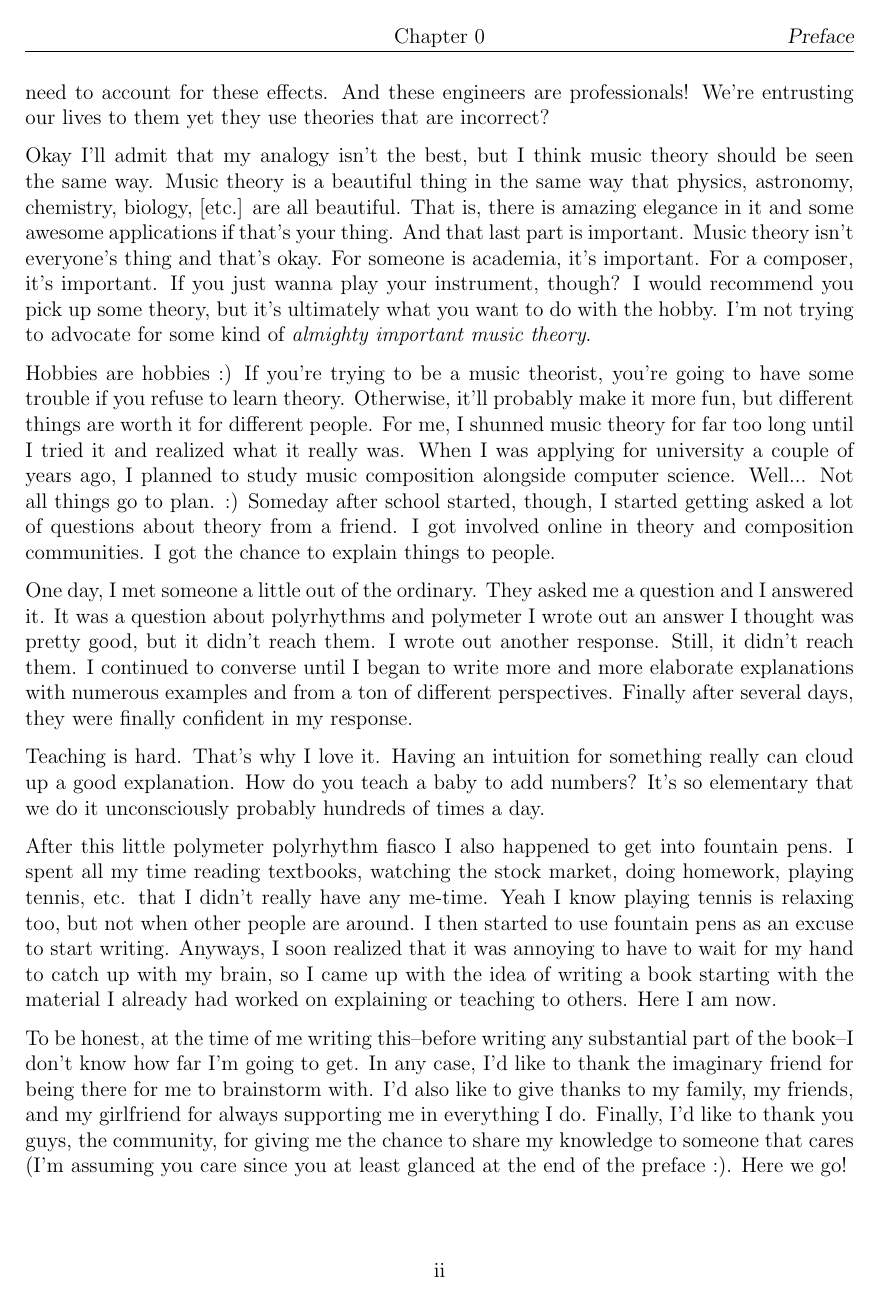
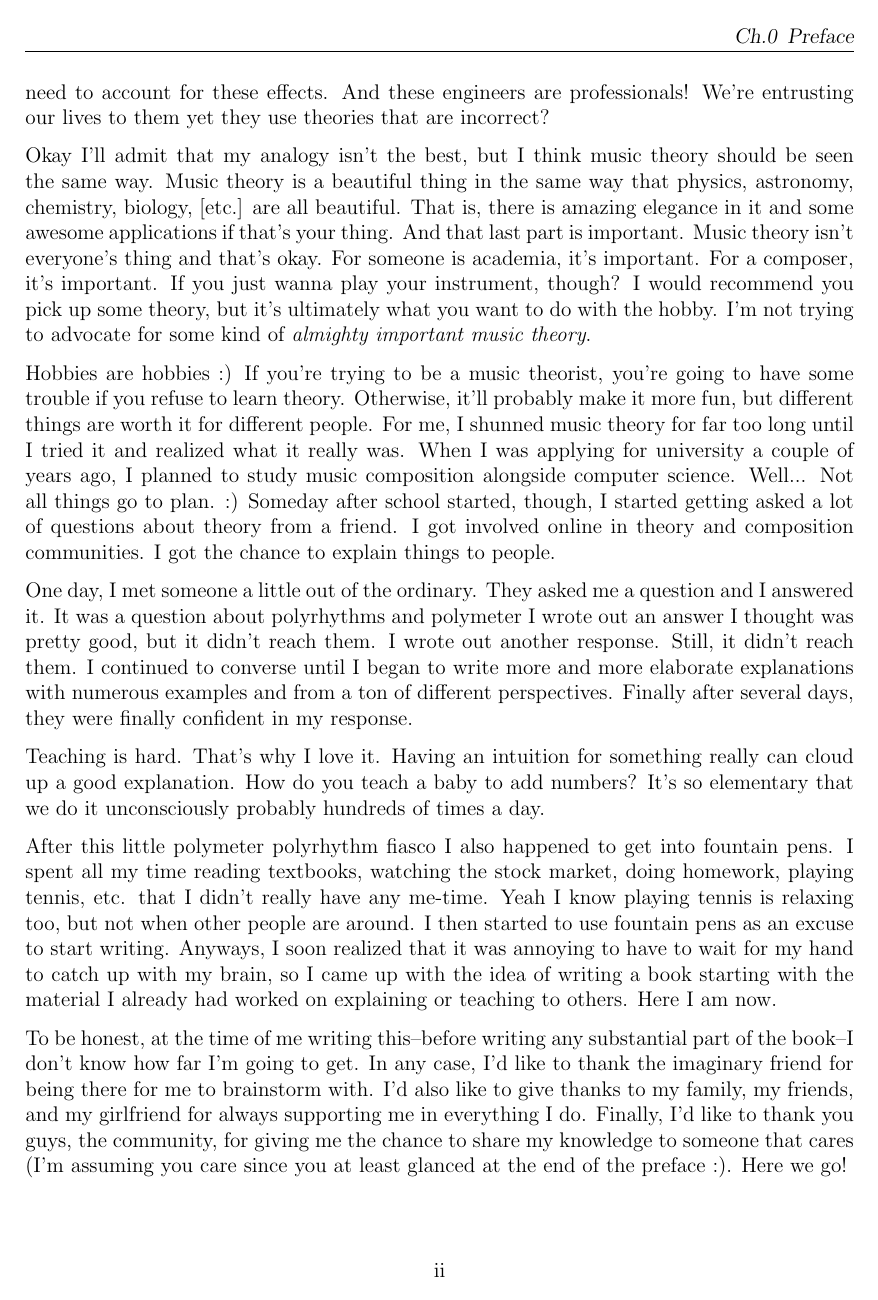
Before and after one commit to peterhieuvu/AppliedOpenMusicTheory, a LaTeX book (OpenAppliedMusicTheory.tex): page 3 of 15. Compiled offline with pdfLaTeX.

Commit message:
fixed header

```diff
--- a/OpenAppliedMusicTheory.tex
+++ b/OpenAppliedMusicTheory.tex
@@ -27,10 +27,8 @@
 \setlength{\headheight}{10pt}
 
 %headings
-\renewcommand{\chaptermark}[1]{ \markboth{#1}{} }
-\renewcommand{\sectionmark}[1]{ \markright{#1}{} }
-
-\chead{Chapter\ \thechapter}
+\renewcommand{\chaptermark}[1]{ \markboth{Ch.\thechapter\enspace #1}{} }
+\renewcommand{\sectionmark}[1]{ \markright{\thesection\enspace #1}{} }
 
 %Format Chapter Titles
 \titleformat{\chapter}[display]{\normalfont\small\bfseries}{\rule{\textwidth}{1pt}\\\chaptertitlename\ \thechapter}{10pt}{\Huge}
```
Also changed, not shown: chapters/about.tex (+0 -2 lines), chapters/preface.tex (+0 -2 lines), 4 other files.
